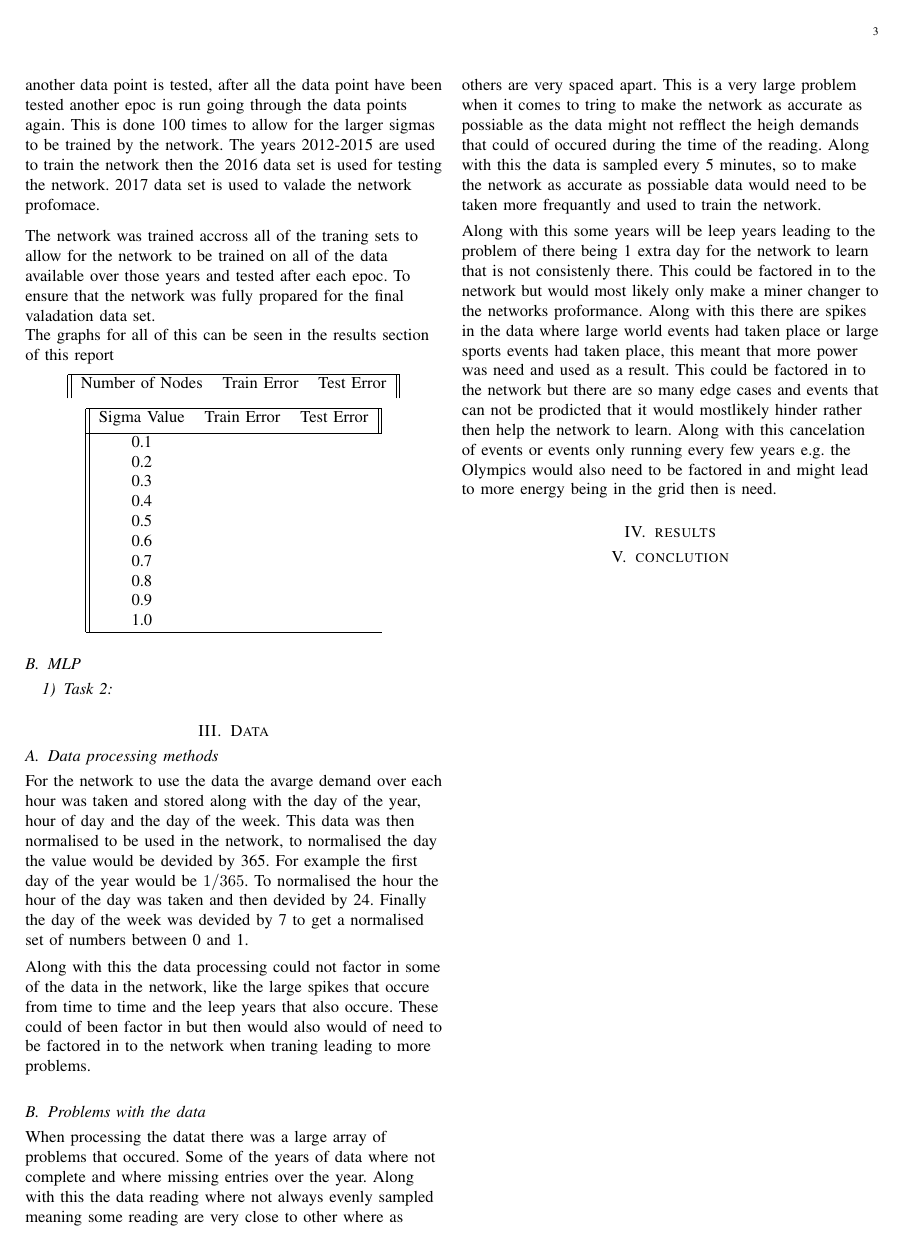
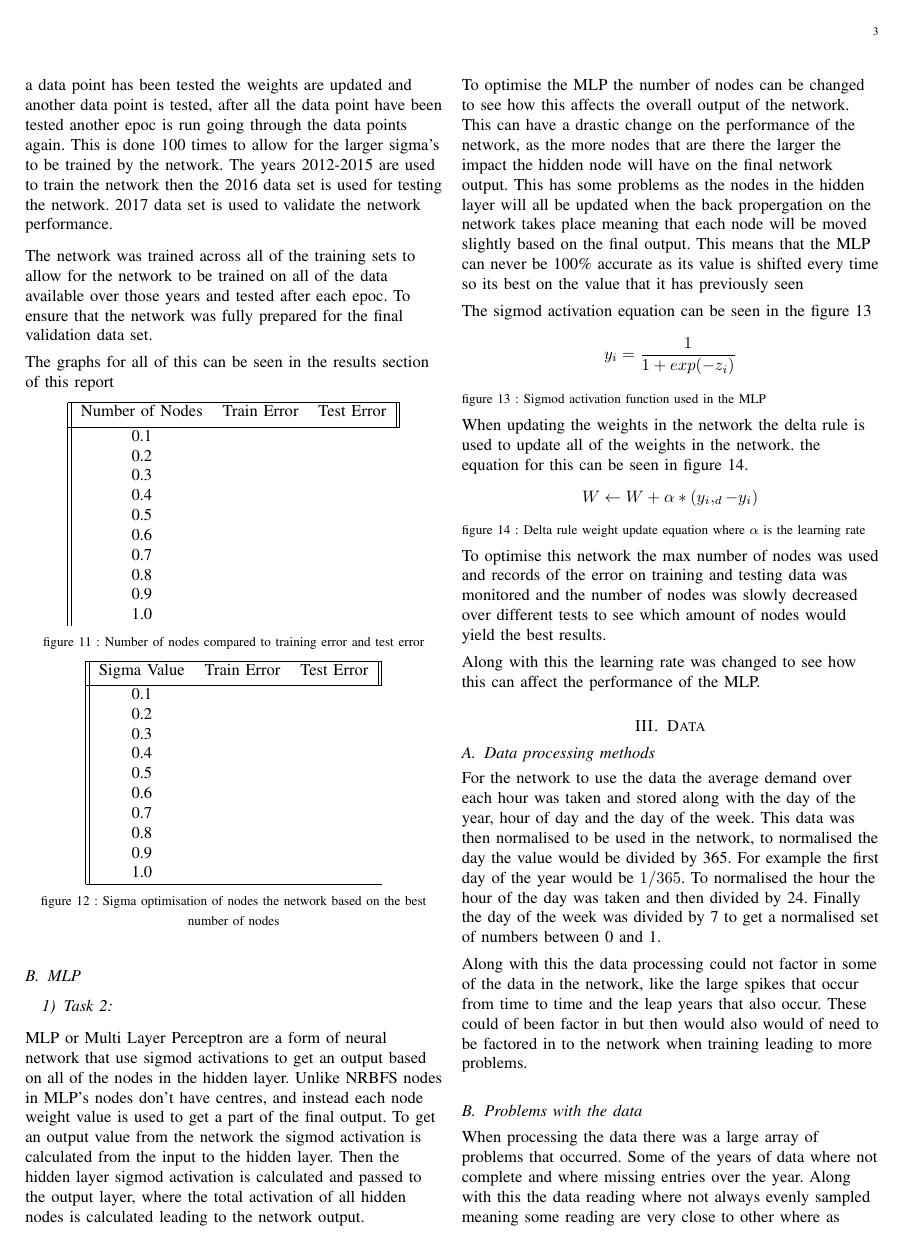
Before and after one commit to neramas1221/MatlabNN3D, a LaTeX paper (report/AINT352report.tex): page 3 of 3 before the commit and page 3 of 4 after it. Compiled offline with pdfLaTeX.

Commit message:
changes report and to some code

```diff
--- a/report/AINT352report.tex
+++ b/report/AINT352report.tex
@@ -3,7 +3,7 @@
 \usepackage{amsmath}
 \usepackage[utf8]{inputenc}
 
-\title{Using Normalised Radial Based Functions (NRBF's) to Prodict Energy Consumption in the National Grid}
+\title{Using Normalised Radial Based Functions (NRBF's) to Predict Energy Consumption in the National Grid}
 \author{Connor Wheeler}
 \date{11/01/2018}
 
@@ -188,14 +191,15 @@ Sigma Value & Train Error & Test Error \\ [0.5ex]
   After the nodes have been created the input values are looped through by the network and each one is tested.
   After a data point has been tested the weights are updated and another data point is tested, after all the data point
   have been tested another epoc is run going through the data points again. This is done 100 times to allow
-  for the larger sigmas to be trained by the network. The years 2012-2015 are used to train the network then the 2016
-  data set is used for testing the network. 2017 data set is used to valade the network profomace.
+  for the larger sigma's to be trained by the network. The years 2012-2015 are used to train the network then the 2016
+  data set is used for testing the network. 2017 data set is used to validate the network performance.
   \\
   \vspace{2.5mm}
-  The network was trained accross all of the traning sets to allow for the network to be trained on all of the data
-  available over those years and tested after each epoc. To ensure that the network was fully propared for the
-  final valadation data set.
-
+  The network was trained across all of the training sets to allow for the network to be trained on all of the data
+  available over those years and tested after each epoc. To ensure that the network was fully prepared for the
+  final validation data set.
+  \\
+  \vspace{1.5mm}
   The graphs for all of this can be seen in the results section of this report
 
 \end{flushleft}
@@ -204,7 +208,22 @@ Sigma Value & Train Error & Test Error \\ [0.5ex]
 \begin{tabular}{||c c c||}
   \hline
 Number of Nodes & Train Error & Test Error \\ [0.5ex]
+\hline
+0.1 \\
+0.2 \\
+0.3 \\
+0.4 \\
+0.5 \\
+0.6 \\
+0.7 \\
+0.8 \\
+0.9 \\
+1.0 \\
 \end{tabular}
+\\
+\vspace{2.5mm}
+{\footnotesize figure 11 : Number of nodes compared to training error and
+test error}
 \end{center}
 \begin{center}
 \begin{tabular}{||c c c||}
@@ -223,30 +242,75 @@ Sigma Value & Train Error & Test Error \\ [0.5ex]
 1.0 \\
 \hline
 \end{tabular}
+\\
+\vspace{2.5mm}
+{\footnotesize figure 12 : Sigma optimisation of nodes the network based on the
+best number of nodes}
 \end{center}
 \subsection{MLP}
 \subsubsection{Task 2}
+\begin{flushleft}
+  MLP or Multi Layer Perceptron are a form of neural network that use sigmod activations
+  to get an output based on all of the nodes in the hidden layer. Unlike NRBFS nodes in
+  MLP's nodes don't have centres, and instead each node weight value is used to get a
+  part of the final output. To get an output value from the network the sigmod activation
+  is calculated from the input to the hidden layer. Then the hidden layer sigmod activation
+  is calculated and passed to the output layer, where the total activation of all hidden
+  nodes is calculated leading to the network output.
+  \\
+  \vspace{1.5mm}
+  To optimise the MLP the number of nodes can be changed to see how this affects the overall
+  output of the network. This can have a drastic change on the performance of the network, as
+  the more nodes that are there the larger the impact the hidden node will have on the final
+  network output. This has some problems as the nodes in the hidden layer will all be updated
+  when the back propergation on the network takes place meaning that each node will be moved
+  slightly based on the final output. This means that the MLP can never be 100\% accurate
+  as its value is shifted every time so its best on the value that it has previously seen
+  \\
+  \vspace{1.5mm}
+  The sigmod activation equation can be seen in the figure 13
+
+$$y_i=\frac{1}{1+exp(-z_i)}$$
+\\
+\vspace{1.5mm}
+{\footnotesize figure 13 : Sigmod activation function used in the MLP}
+\\
+\vspace{1.5mm}
+When updating the weights in the network the delta rule is used to update all of
+the weights in the network. the equation for this can be seen in figure 14.
+$$W \leftarrow W  + \alpha*(y_i,_d - y_i)$$
+{\footnotesize figure 14 : Delta rule weight update equation where $\alpha$ is the learning
+rate}
+\\
+\vspace{1.5mm}
+
+To optimise this network the max number of nodes was used and records of the error on training
+and testing data was monitored and the number of nodes was slowly decreased over different tests
+to see which amount of nodes would yield the best results.
+\\
+\vspace{1.5mm}
+Along with this the learning rate was changed to see how this can affect the performance of the MLP.
+
+
+\end{flushleft}
 \section{Data}
 \subsection{Data processing methods}
 \begin{flushleft}
-  For the network to use the data the avarge demand over each hour was taken and stored
+  For the network to use the data the average demand over each hour was taken and stored
   along with the day of the year, hour of day and the day of the week. This data was then
-  normalised to be used in the network, to normalised the day the value would be devided by
+  normalised to be used in the network, to normalised the day the value would be divided by
   365. For example the first day of the year would be $1 / 365$. To normalised the hour the
-  hour of the day was taken and then devided by 24. Finally the day of the week was devided
+  hour of the day was taken and then divided by 24. Finally the day of the week was divided
   by 7 to get a normalised set of numbers between 0 and 1.
   \\
   \vspace{1.5mm}
   Along with this the data processing could not factor in some of the data in the network, like
-  the large spikes that occure from time to time and the leep years that also occure. These could
-  of been factor in but then would also would of need to be factored in to the network when traning
+  the large spikes that occur from time to time and the leap years that also occur. These could
+  of been factor in but then would also would of need to be factored in to the network when training
   leading to more problems.
 \end{flushleft}
 \subsection{Problems with the data}
 \begin{flushleft}
-  When processing the datat there was a large array of problems that occured. Some of the years of data where not
+  When processing the data there was a large array of problems that occurred. Some of the years of data where not
   complete and where missing entries over the year. Along with this the data reading where not always evenly sampled
   meaning some reading are very close to other where as others are very spaced apart. This is a very large problem when
-  it comes to tring to make the network as accurate as possiable as the data might not refflect the heigh demands that
-  could of occured during the time of the reading. Along with this the data is sampled every 5 minutes, so to make the
-  network as accurate as possiable data would need to be taken more frequantly and used to train the network.
@@ -253,5 +320,2 @@ Sigma Value & Train Error & Test Error \\ [0.5ex]
   \\
   \vspace{1.5mm}
-  Along with this some years will be leep years leading to the problem of there being 1 extra day for the network to
-  learn that is not consistenly there. This could be factored in to the network but would most likely only make a miner
-  changer to the networks proformance. Along with this there are spikes in the data where large world events had taken
@@ -258,6 +325,6 @@ Sigma Value & Train Error & Test Error \\ [0.5ex]
   place or large sports events had taken place, this meant that more power was need and used as a result.
-  This could be factored in to the network but there are so many edge cases and events that can not be prodicted that
-  it would mostlikely hinder rather then help the network to learn. Along with this cancelation of events or events only
+  This could be factored in to the network but there are so many edge cases and events that can not be predicted that
+  it would most likely hinder rather then help the network to learn. Along with this cancelation of events or events only
   running every few years e.g. the Olympics would also need to be factored in and might lead to more energy being in the
   grid then is need.
 \end{flushleft}
```
Also changed, not shown: report/AINT352report.pdf, report/AINT352report.tex (57 more changed lines), 11 other files.
